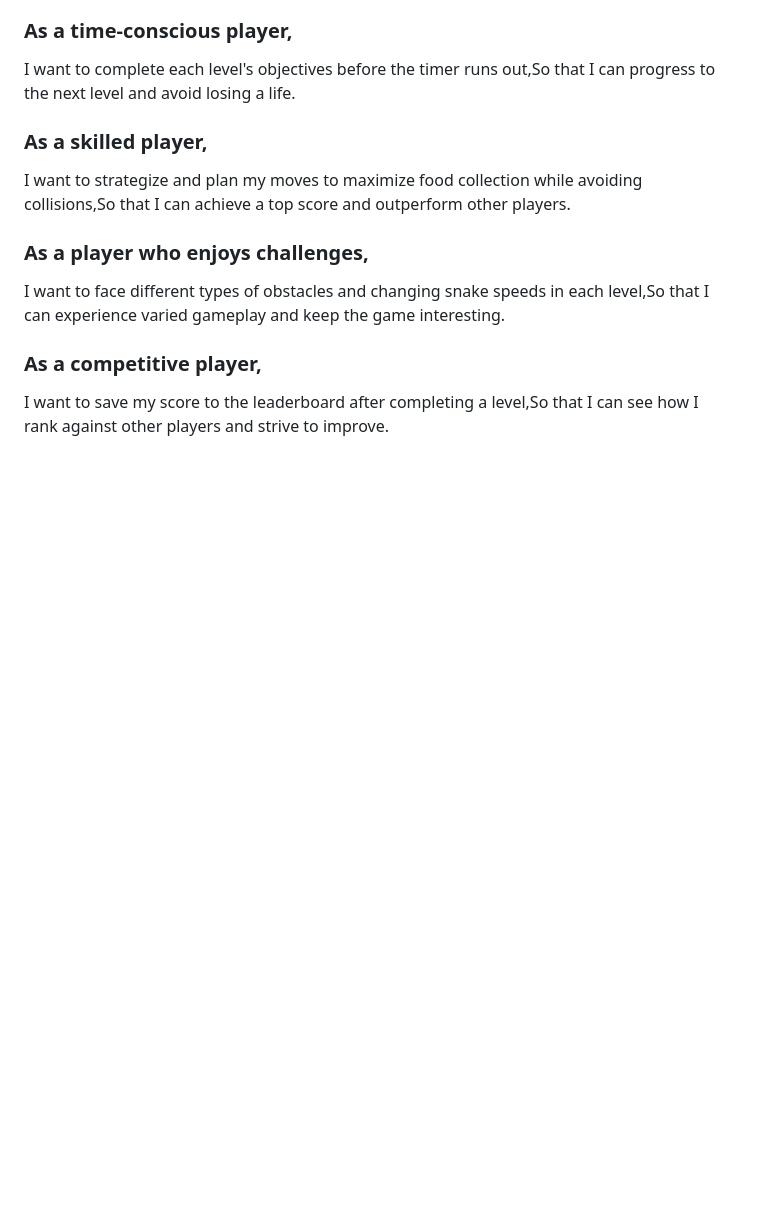
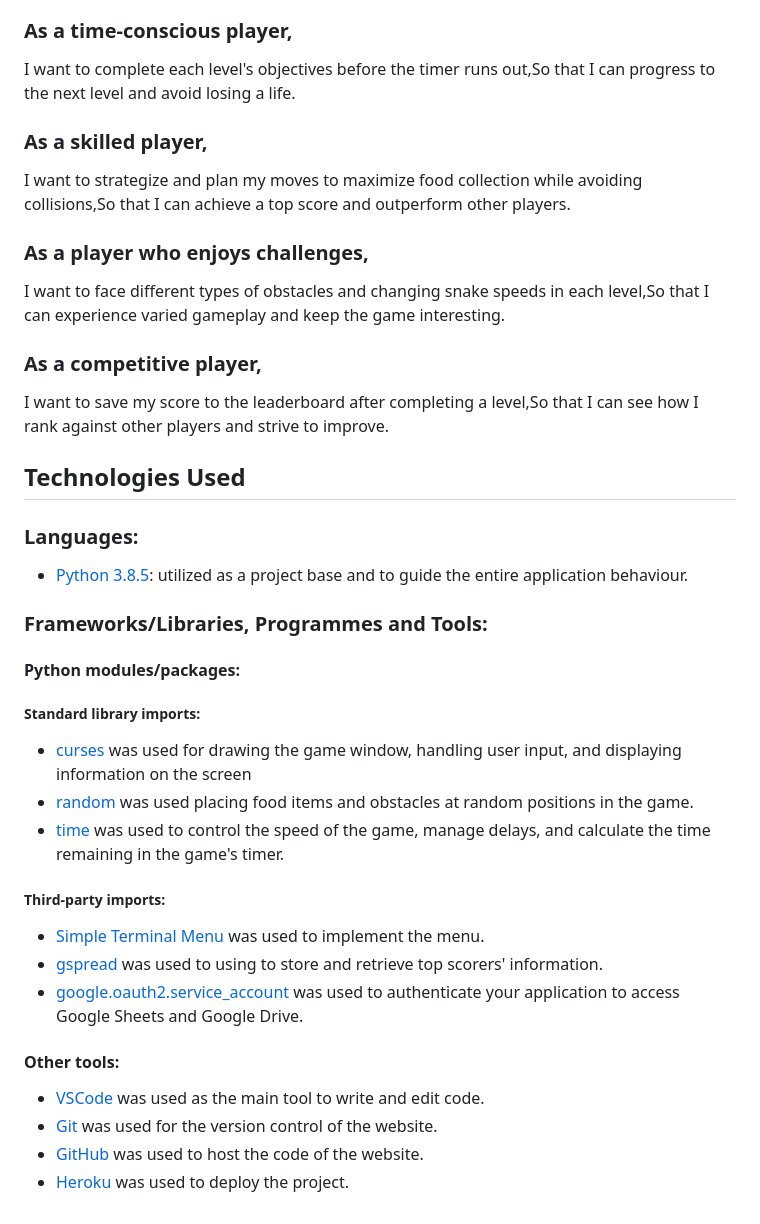
Before and after one commit to JIBINJJOHNY/project-3, a Markdown page: README.md, the part around the change. Drawn GitHub-style; blank space fills up the shorter version.

Commit message:
Add technologies used to README file

```diff
--- a/README.md
+++ b/README.md
@@ -52,3 +52,30 @@ I want to face different types of obstacles and changing snake speeds in each le
 ### As a competitive player,
 
 I want to save my score to the leaderboard after completing a level,So that I can see how I rank against other players and strive to improve.
+
+
+## Technologies Used
+
+### Languages:
+- [Python 3.8.5](https://www.python.org/downloads/release/python-385/): utilized as a project base and to guide the entire application behaviour.
+### Frameworks/Libraries, Programmes and Tools:
+#### Python modules/packages:
+
+##### Standard library imports:
+
+
+- [curses](https://docs.python.org/3/library/curses.html?highlight=curses#module-curses ) was used for drawing the game window, handling user input, and displaying information on the screen
+- [random](https://docs.python.org/3/library/random.html) was used placing food items and obstacles at random positions in the game.
+- [time](https://docs.python.org/3/library/time.html?highlight=time#module-time) was used to control the speed of the game, manage delays, and calculate the time remaining in the game's timer.
+
+##### Third-party imports:
+- [Simple Terminal Menu](https://pypi.org/project/simple-term-menu/) was used to implement the menu.
+- [gspread](https://docs.gspread.org/en/v5.10.0/) was used to  using to store and retrieve top scorers' information.
+- [google.oauth2.service_account](https://google-auth.readthedocs.io/en/master/reference/google.oauth2.service_account.html) was used to authenticate your application to access Google Sheets and Google Drive.
+
+#### Other tools:
+
+- [VSCode](https://code.visualstudio.com/) was used as the main tool to write and edit code.
+- [Git](https://git-scm.com/) was used for the version control of the website.
+- [GitHub](https://github.com/) was used to host the code of the website.
+- [Heroku](https://www.heroku.com/home) was used to deploy the project.
```
